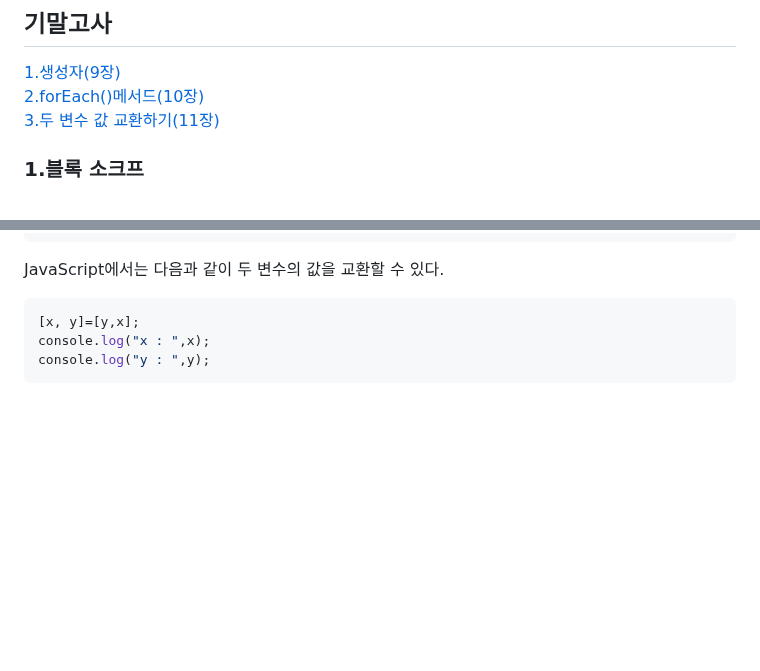
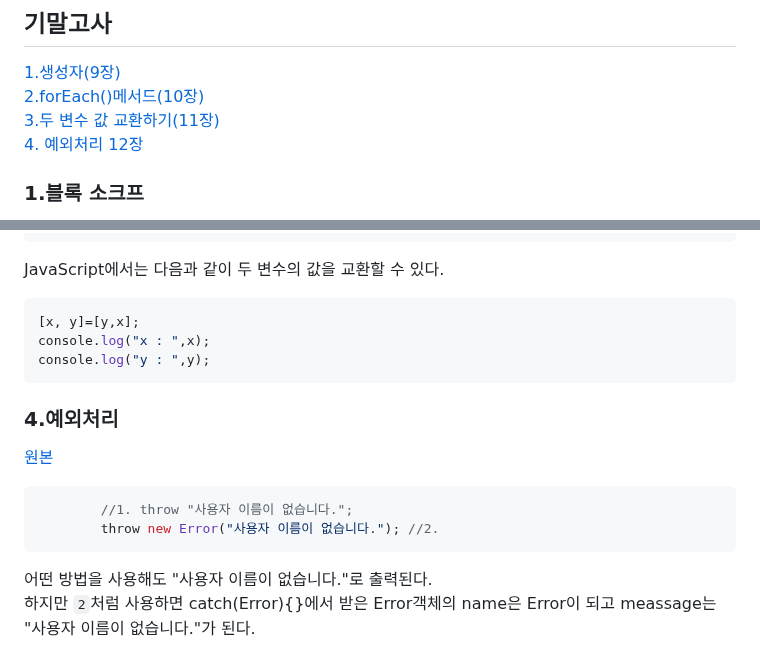
Before and after one commit to Noah-wilson0/silla_javascript2-2, a Markdown page: README.md, 2 parts joined by grey strips. GitHub-like rendering; blank space fills up the shorter version.

````diff
--- a/README.md
+++ b/README.md
@@ -8,7 +8,7 @@
 [1.생성자(9장)](#1생성자) <br>
 [2.forEach()메서드(10장)](#2forEach메서드) <br>
 [3.두 변수 값 교환하기(11장)](#3두-변수-값-교환하기) <br>
-
+[4. 예외처리 12장](#4예외처리) <br>
 
 
 ### 1\.블록 소크프
@@ -107,3 +107,13 @@ JavaScript에서는 다음과 같이 두 변수의 값을 교환할 수 있다.
 console.log("x : ",x);
 console.log("y : ",y);
 ```
+
+### 4\.예외처리
+[원본](https://github.com/noah-wilson0/silla_javascript2-2/edit/main/12%EC%9E%A5/js/quiz-2.js)
+
+```javascript
+        //1. throw "사용자 이름이 없습니다.";
+        throw new Error("사용자 이름이 없습니다."); //2.
+```
+어떤 방법을 사용해도 "사용자 이름이 없습니다."로 출력된다. <br>
+하지만 `2`처럼 사용하면 catch(Error){}에서  받은 Error객체의 name은 Error이 되고 meassage는 "사용자 이름이 없습니다."가 된다.  <br>
````
